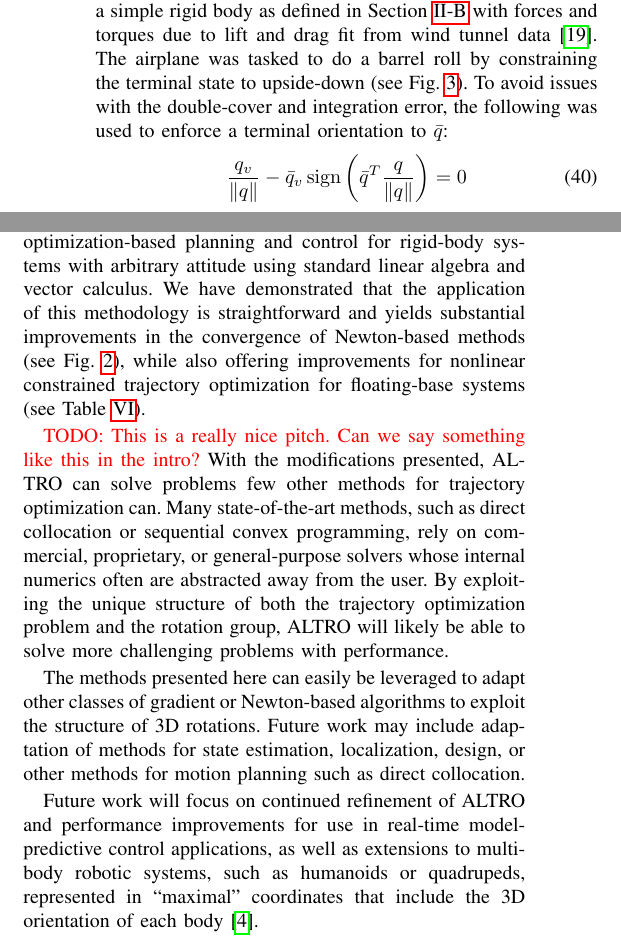
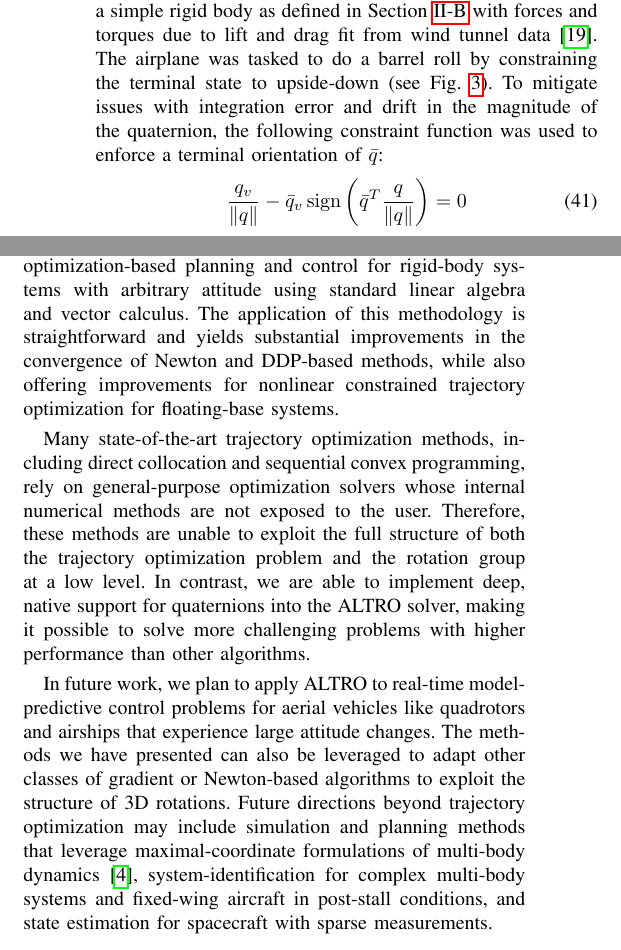
Before and after one commit to RoboticExplorationLab/PlanningWithAttitude, a LaTeX paper (paper/main.tex): two parts of the columns of pages 5 and 6 of 8, joined at a grey line, cut so that both start at the same text. The pictures show the PDF file paper/main.pdf that the author committed with the source.

Commit message:
more small tweaks

```diff
--- a/paper/main.tex
+++ b/paper/main.tex
@@ -639,8 +639,8 @@ in attitude.
         Section \ref{sec:rigidbody_dynamics} with forces and torques due to lift and drag
         fit from wind tunnel data \cite{manchester2016udp}. The airplane was tasked to do
         a barrel roll by constraining the terminal state to upside-down (see Fig.
-        \ref{fig:barrellroll}). To avoid issues with the double-cover and integration error,
-        the following was used to enforce a terminal orientation to $\bar{q}$:
+        \ref{fig:barrellroll}). To mitigate issues with integration error and drift in the magnitude of the quaternion,
+        the following constraint function was used to enforce a terminal orientation of $\bar{q}$:
         \begin{equation}
             \frac{q_v}{\norm{q}} - \bar{q}_v
                 \sign\left(\bar{q}^T \frac{q }{ \norm{q}}\right) = 0
@@ -752,4 +752,3 @@ in attitude.
 \section{Conclusions} \label{sec:conclusion}
     We have presented a general, unified method for optimization-based planning and control for rigid-body
     systems with arbitrary attitude using standard linear algebra and vector calculus.
-    We have demonstrated that the application of this methodology is straightforward and
@@ -759,22 +756,9 @@ in attitude.
+    yields substantial improvements in the convergence of Newton and DDP-based methods, while also offering improvements for nonlinear constrained
+    trajectory optimization for floating-base systems.
 
-    \todo{This is a really nice pitch. Can we say something like this in the intro?}
-    With the modifications presented, ALTRO can solve problems few other methods for
-    trajectory optimization can. Many state-of-the-art methods, such as direct
-    collocation or sequential convex programming, rely on commercial, proprietary, or
-    general-purpose solvers whose internal numerics often are abstracted away from the
-    user. By exploiting the unique structure of both the trajectory optimization problem
-    and the rotation group, ALTRO will likely be able to solve more challenging problems
-    with performance.
+    Many state-of-the-art trajectory optimization methods, including direct collocation and sequential convex programming, rely on general-purpose optimization solvers whose internal numerical methods are not exposed to the user. Therefore, these methods are unable to exploit the full structure of both the trajectory optimization problem and the rotation group at a low level. In contrast, we are able to implement deep, native support for quaternions into the ALTRO solver, making it possible to solve more challenging problems with higher performance than other algorithms.
 
-    The methods presented here can easily be leveraged to adapt other classes
-    of gradient or Newton-based algorithms to exploit the structure of 3D rotations. Future
-    work may include adaptation of methods for state estimation, localization, design, or
-    other methods for motion planning such as direct collocation.
-
-    Future work will focus on continued
-    refinement of ALTRO and performance improvements for use in real-time model-predictive control applications, as well as extensions to multi-body robotic
-    systems, such as humanoids or quadrupeds, represented in
-    ``maximal'' coordinates that include the 3D orientation of each body \cite{brudigam2020linear}.
+    In future work, we plan to apply ALTRO to real-time model-predictive control problems for aerial vehicles like quadrotors and airships that experience large attitude changes. The methods we have presented can also be leveraged to adapt other classes of gradient or Newton-based algorithms to exploit the structure of 3D rotations. Future directions beyond trajectory optimization may include simulation and planning methods that leverage maximal-coordinate formulations of multi-body dynamics~\cite{brudigam2020linear}, system-identification for complex multi-body systems and fixed-wing aircraft in post-stall conditions, and state estimation for spacecraft with sparse measurements.
 
 \section*{Acknowledgements}
 This work was supported by a NASA Early Career Faculty Award (Grant Number 80NSSC18K1503).
```
Also changed, not shown: paper/main.pdf, paper/main.tex (6 more changed lines).
